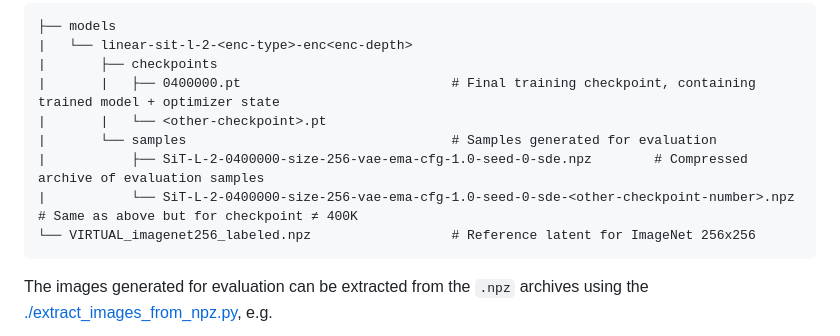
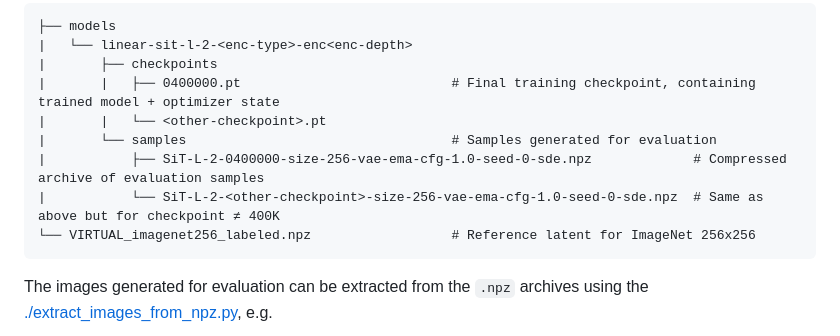
Before and after one commit to MarkMizzi/ADTL-Assignment-2, a Markdown page: README.md, the part around the change. GitHub-like rendering.

Commit message:
Update artifact folder

````diff
--- a/README.md
+++ b/README.md
@@ -101,8 +101,8 @@ Artifacts such as trained models and images generated for evaluation are availab
 |       |   ├── 0400000.pt                           # Final training checkpoint, containing trained model + optimizer state
 |       |   └── <other-checkpoint>.pt
 |       └── samples                                  # Samples generated for evaluation
-|           ├── SiT-L-2-0400000-size-256-vae-ema-cfg-1.0-seed-0-sde.npz        # Compressed archive of evaluation samples
-|           └── SiT-L-2-0400000-size-256-vae-ema-cfg-1.0-seed-0-sde-<other-checkpoint-number>.npz    # Same as above but for checkpoint ≠ 400K
+|           ├── SiT-L-2-0400000-size-256-vae-ema-cfg-1.0-seed-0-sde.npz             # Compressed archive of evaluation samples
+|           └── SiT-L-2-<other-checkpoint>-size-256-vae-ema-cfg-1.0-seed-0-sde.npz  # Same as above but for checkpoint ≠ 400K
 └── VIRTUAL_imagenet256_labeled.npz                  # Reference latent for ImageNet 256x256
 ```
 
````
